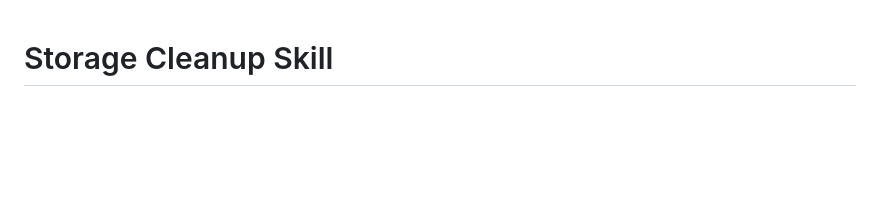
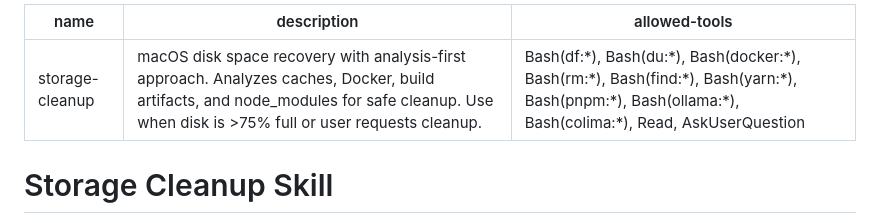
Before and after one commit to pythymcpyface/claude, a Markdown page: skills/storage-cleanup.md, the part around the change. Drawn GitHub-style; blank space fills up the shorter version.

Commit message:
feat: add frontmatter to storage-cleanup skill for command invocation
Adds YAML frontmatter with name, description, and allowed-tools to enable
the storage cleanup workflow as a callable skill. Includes protection for
claude-mem persistent memory and session state.

```diff
--- a/skills/storage-cleanup.md
+++ b/skills/storage-cleanup.md
@@ -1,3 +1,9 @@
+---
+name: storage-cleanup
+description: macOS disk space recovery with analysis-first approach. Analyzes caches, Docker, build artifacts, and node_modules for safe cleanup. Use when disk is >75% full or user requests cleanup.
+allowed-tools: Bash(df:*), Bash(du:*), Bash(docker:*), Bash(rm:*), Bash(find:*), Bash(yarn:*), Bash(pnpm:*), Bash(ollama:*), Bash(colima:*), Read, AskUserQuestion
+---
+
 # Storage Cleanup Skill
 
 macOS disk space recovery with analysis-first approach. Use when disk is >75% full or user requests cleanup.
```
